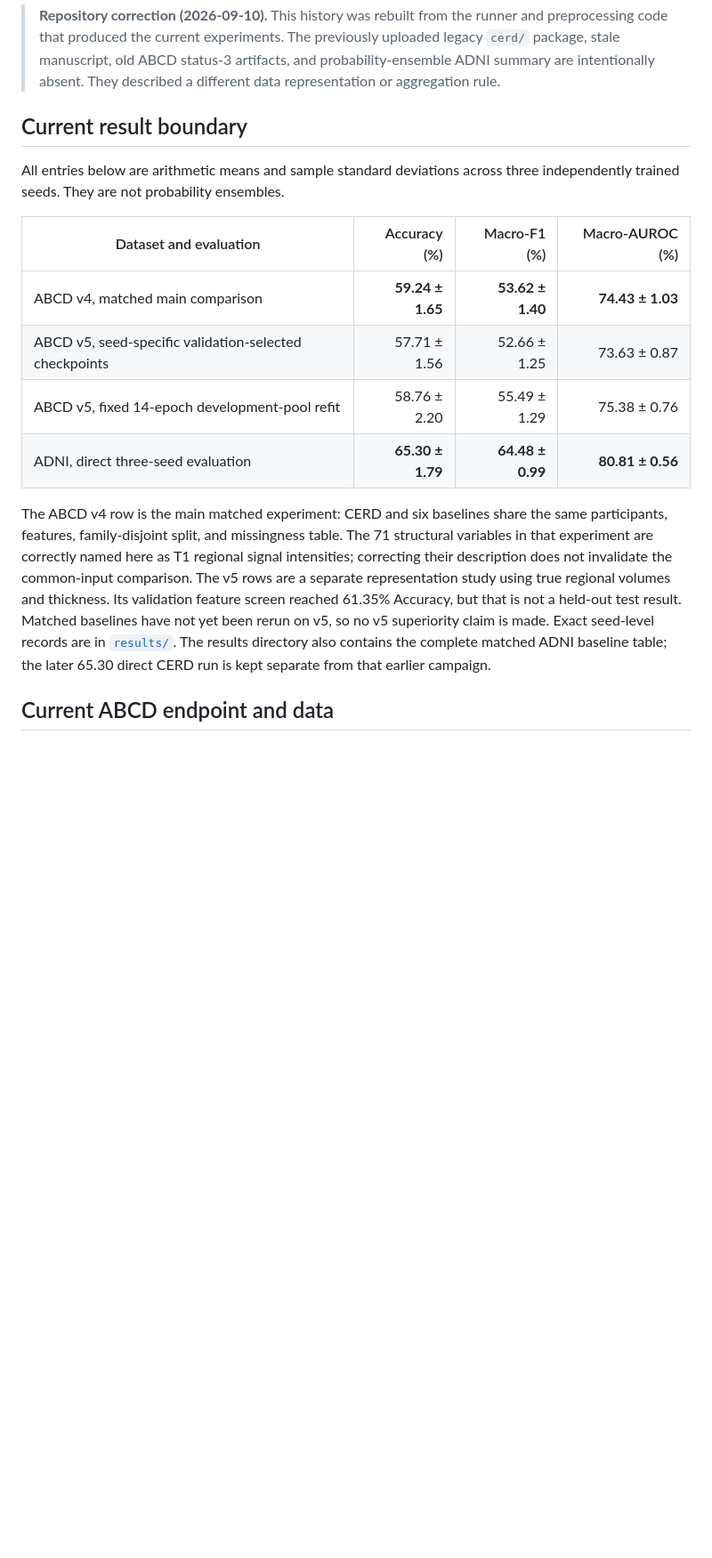
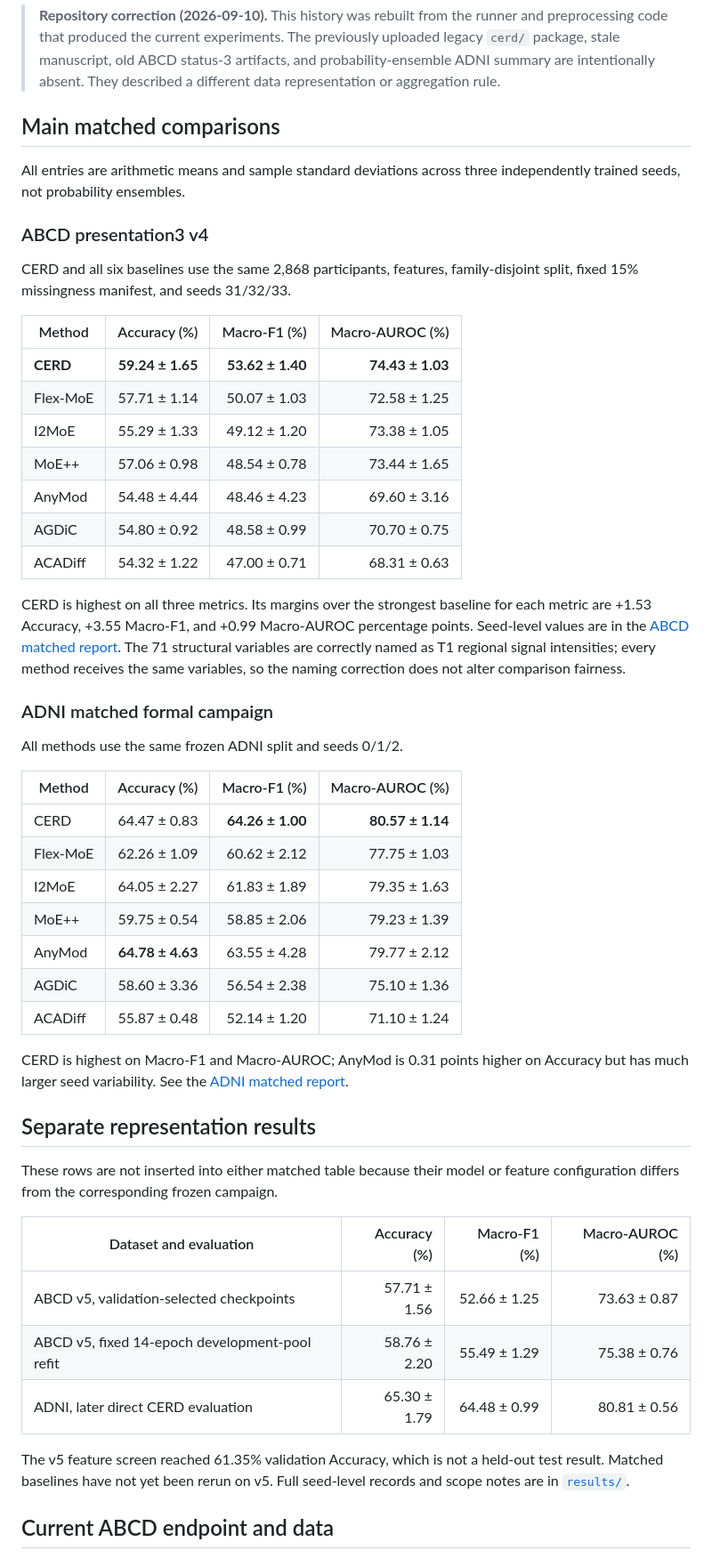
Before and after one commit to stamford666/CERD, a Markdown page: README.md, the part around the change. Shown at 89% size. GitHub-like rendering; blank space fills up the shorter version.

Commit message:
Show complete baseline comparisons in README

```diff
--- a/README.md
+++ b/README.md
@@ -10,29 +10,66 @@ sparse mixture-of-experts encoding, and reliability-aware decision fusion.
 > status-3 artifacts, and probability-ensemble ADNI summary are intentionally
 > absent. They described a different data representation or aggregation rule.
 
-## Current result boundary
+## Main matched comparisons
 
-All entries below are arithmetic means and sample standard deviations across
-three independently trained seeds. They are not probability ensembles.
+All entries are arithmetic means and sample standard deviations across three
+independently trained seeds, not probability ensembles.
+
+### ABCD presentation3 v4
+
+CERD and all six baselines use the same 2,868 participants, features,
+family-disjoint split, fixed 15% missingness manifest, and seeds 31/32/33.
+
+| Method | Accuracy (%) | Macro-F1 (%) | Macro-AUROC (%) |
+|---|---:|---:|---:|
+| **CERD** | **59.24 ± 1.65** | **53.62 ± 1.40** | **74.43 ± 1.03** |
+| Flex-MoE | 57.71 ± 1.14 | 50.07 ± 1.03 | 72.58 ± 1.25 |
+| I2MoE | 55.29 ± 1.33 | 49.12 ± 1.20 | 73.38 ± 1.05 |
+| MoE++ | 57.06 ± 0.98 | 48.54 ± 0.78 | 73.44 ± 1.65 |
+| AnyMod | 54.48 ± 4.44 | 48.46 ± 4.23 | 69.60 ± 3.16 |
+| AGDiC | 54.80 ± 0.92 | 48.58 ± 0.99 | 70.70 ± 0.75 |
+| ACADiff | 54.32 ± 1.22 | 47.00 ± 0.71 | 68.31 ± 0.63 |
+
+CERD is highest on all three metrics. Its margins over the strongest baseline
+for each metric are +1.53 Accuracy, +3.55 Macro-F1, and +0.99 Macro-AUROC
+percentage points. Seed-level values are in the
+[ABCD matched report](results/abcd_adhd_presentation3_snp_missing15_v4.md).
+The 71 structural variables are correctly named as T1 regional signal
+intensities; every method receives the same variables, so the naming correction
+does not alter comparison fairness.
+
+### ADNI matched formal campaign
+
+All methods use the same frozen ADNI split and seeds 0/1/2.
+
+| Method | Accuracy (%) | Macro-F1 (%) | Macro-AUROC (%) |
+|---|---:|---:|---:|
+| CERD | 64.47 ± 0.83 | **64.26 ± 1.00** | **80.57 ± 1.14** |
+| Flex-MoE | 62.26 ± 1.09 | 60.62 ± 2.12 | 77.75 ± 1.03 |
+| I2MoE | 64.05 ± 2.27 | 61.83 ± 1.89 | 79.35 ± 1.63 |
+| MoE++ | 59.75 ± 0.54 | 58.85 ± 2.06 | 79.23 ± 1.39 |
+| AnyMod | **64.78 ± 4.63** | 63.55 ± 4.28 | 79.77 ± 2.12 |
+| AGDiC | 58.60 ± 3.36 | 56.54 ± 2.38 | 75.10 ± 1.36 |
+| ACADiff | 55.87 ± 0.48 | 52.14 ± 1.20 | 71.10 ± 1.24 |
+
+CERD is highest on Macro-F1 and Macro-AUROC; AnyMod is 0.31 points higher on
+Accuracy but has much larger seed variability. See the
+[ADNI matched report](results/adni_matched_formal_v3.md).
+
+## Separate representation results
+
+These rows are not inserted into either matched table because their model or
+feature configuration differs from the corresponding frozen campaign.
 
 | Dataset and evaluation | Accuracy (%) | Macro-F1 (%) | Macro-AUROC (%) |
 |---|---:|---:|---:|
-| ABCD v4, matched main comparison | **59.24 ± 1.65** | **53.62 ± 1.40** | **74.43 ± 1.03** |
-| ABCD v5, seed-specific validation-selected checkpoints | 57.71 ± 1.56 | 52.66 ± 1.25 | 73.63 ± 0.87 |
+| ABCD v5, validation-selected checkpoints | 57.71 ± 1.56 | 52.66 ± 1.25 | 73.63 ± 0.87 |
 | ABCD v5, fixed 14-epoch development-pool refit | 58.76 ± 2.20 | 55.49 ± 1.29 | 75.38 ± 0.76 |
-| ADNI, direct three-seed evaluation | **65.30 ± 1.79** | **64.48 ± 0.99** | **80.81 ± 0.56** |
+| ADNI, later direct CERD evaluation | 65.30 ± 1.79 | 64.48 ± 0.99 | 80.81 ± 0.56 |
 
-The ABCD v4 row is the main matched experiment: CERD and six baselines share
-the same participants, features, family-disjoint split, and missingness table.
-The 71 structural variables in that experiment are correctly named here as T1
-regional signal intensities; correcting their description does not invalidate
-the common-input comparison. The v5 rows are a separate representation study
-using true regional volumes and thickness. Its validation feature screen
-reached 61.35% Accuracy, but that is not a held-out test result. Matched
-baselines have not yet been rerun on v5, so no v5 superiority claim is made.
-Exact seed-level records are in [`results/`](results/README.md).
-The results directory also contains the complete matched ADNI baseline table;
-the later 65.30 direct CERD run is kept separate from that earlier campaign.
+The v5 feature screen reached 61.35% validation Accuracy, which is not a
+held-out test result. Matched baselines have not yet been rerun on v5. Full
+seed-level records and scope notes are in [`results/`](results/README.md).
 
 ## Current ABCD endpoint and data
 
```
